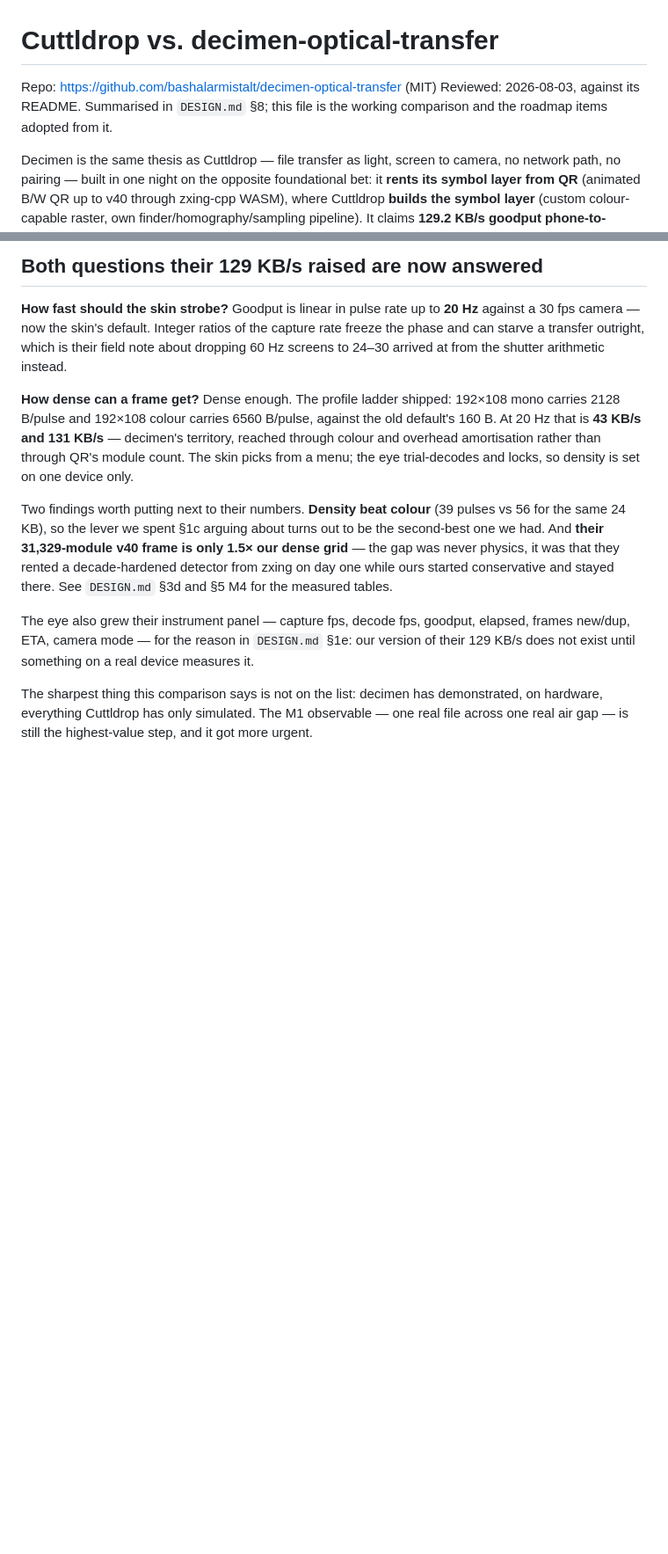
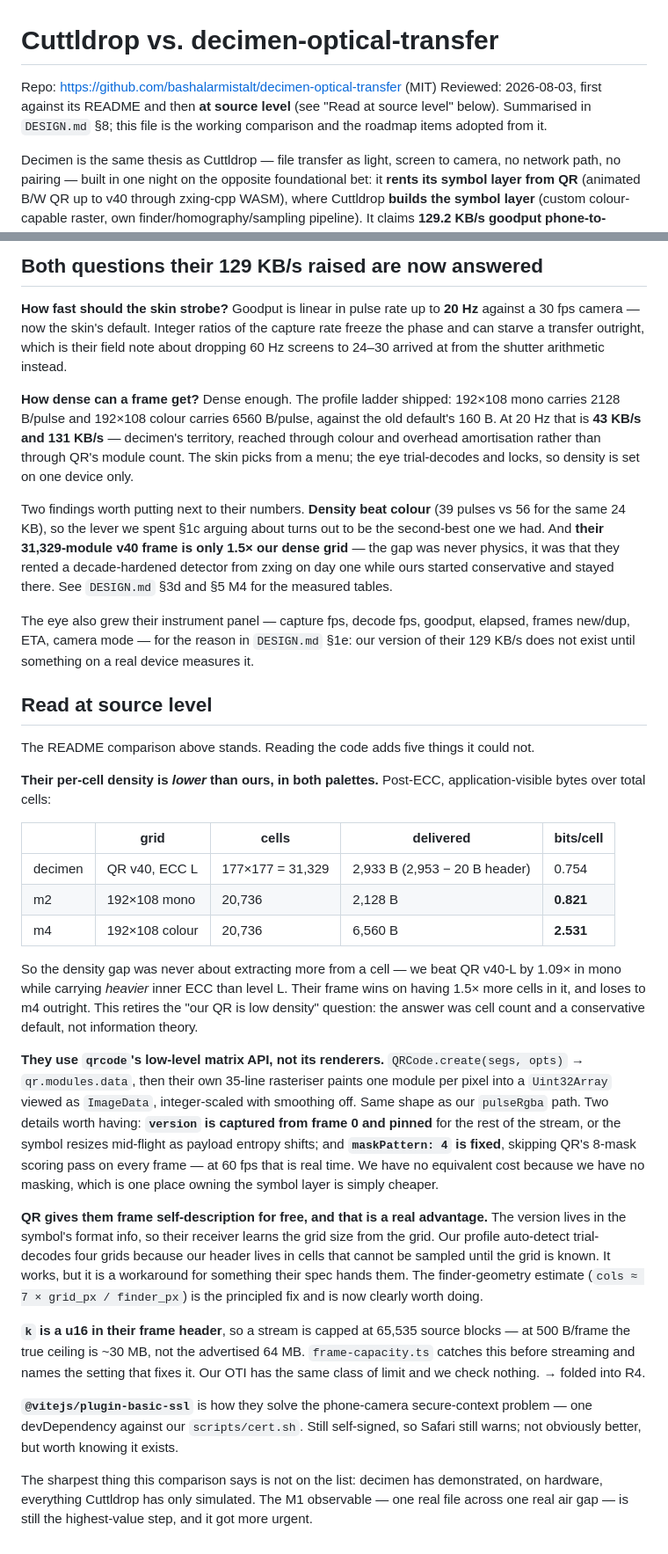
Before and after one commit to emdiple/cuttldrop, a Markdown page: COMPARISON-decimen.md, 2 parts joined by grey strips. Shown at 88% size. Drawn GitHub-style; blank space fills up the shorter version.

Commit message:
Compare decimen at source level and record the per-cell density result

```diff
--- a/COMPARISON-decimen.md
+++ b/COMPARISON-decimen.md
@@ -1,8 +1,9 @@
 # Cuttldrop vs. decimen-optical-transfer
 
 Repo: <https://github.com/bashalarmistalt/decimen-optical-transfer> (MIT)
-Reviewed: 2026-08-03, against its README. Summarised in `DESIGN.md` §8; this file is
-the working comparison and the roadmap items adopted from it.
+Reviewed: 2026-08-03, first against its README and then **at source level** (see
+"Read at source level" below). Summarised in `DESIGN.md` §8; this file is the working
+comparison and the roadmap items adopted from it.
 
 Decimen is the same thesis as Cuttldrop — file transfer as light, screen to camera, no
 network path, no pairing — built in one night on the opposite foundational bet: it
@@ -119,6 +120,51 @@ The eye also grew their instrument panel — capture fps, decode fps, goodput, e
 frames new/dup, ETA, camera mode — for the reason in `DESIGN.md` §1e: our version of
 their 129 KB/s does not exist until something on a real device measures it.
 
+## Read at source level
+
+The README comparison above stands. Reading the code adds five things it could not.
+
+**Their per-cell density is *lower* than ours, in both palettes.** Post-ECC,
+application-visible bytes over total cells:
+
+| | grid | cells | delivered | bits/cell |
+|---|---|---|---|---|
+| decimen | QR v40, ECC L | 177×177 = 31,329 | 2,933 B (2,953 − 20 B header) | 0.754 |
+| m2 | 192×108 mono | 20,736 | 2,128 B | **0.821** |
+| m4 | 192×108 colour | 20,736 | 6,560 B | **2.531** |
+
+So the density gap was never about extracting more from a cell — we beat QR v40-L by
+1.09× in mono while carrying *heavier* inner ECC than level L. Their frame wins on
+having 1.5× more cells in it, and loses to m4 outright. This retires the "our QR is
+low density" question: the answer was cell count and a conservative default, not
+information theory.
+
+**They use `qrcode`'s low-level matrix API, not its renderers.** `QRCode.create(segs,
+opts)` → `qr.modules.data`, then their own 35-line rasteriser paints one module per
+pixel into a `Uint32Array` viewed as `ImageData`, integer-scaled with smoothing off.
+Same shape as our `pulseRgba` path. Two details worth having: **`version` is captured
+from frame 0 and pinned** for the rest of the stream, or the symbol resizes mid-flight
+as payload entropy shifts; and **`maskPattern: 4` is fixed**, skipping QR's 8-mask
+scoring pass on every frame — at 60 fps that is real time. We have no equivalent cost
+because we have no masking, which is one place owning the symbol layer is simply
+cheaper.
+
+**QR gives them frame self-description for free, and that is a real advantage.** The
+version lives in the symbol's format info, so their receiver learns the grid size from
+the grid. Our profile auto-detect trial-decodes four grids because our header lives in
+cells that cannot be sampled until the grid is known. It works, but it is a workaround
+for something their spec hands them. The finder-geometry estimate (`cols ≈ 7 ×
+grid_px / finder_px`) is the principled fix and is now clearly worth doing.
+
+**`k` is a u16 in their frame header**, so a stream is capped at 65,535 source blocks —
+at 500 B/frame the true ceiling is ~30 MB, not the advertised 64 MB. `frame-capacity.ts`
+catches this before streaming and names the setting that fixes it. Our OTI has the same
+class of limit and we check nothing. → folded into R4.
+
+**`@vitejs/plugin-basic-ssl`** is how they solve the phone-camera secure-context
+problem — one devDependency against our `scripts/cert.sh`. Still self-signed, so Safari
+still warns; not obviously better, but worth knowing it exists.
+
 The sharpest thing this comparison says is not on the list: decimen has demonstrated,
 on hardware, everything Cuttldrop has only simulated. The M1 observable — one real file
 across one real air gap — is still the highest-value step, and it got more urgent.
```
Also changed, not shown: other parts of COMPARISON-decimen.md (+1 -1 lines).
